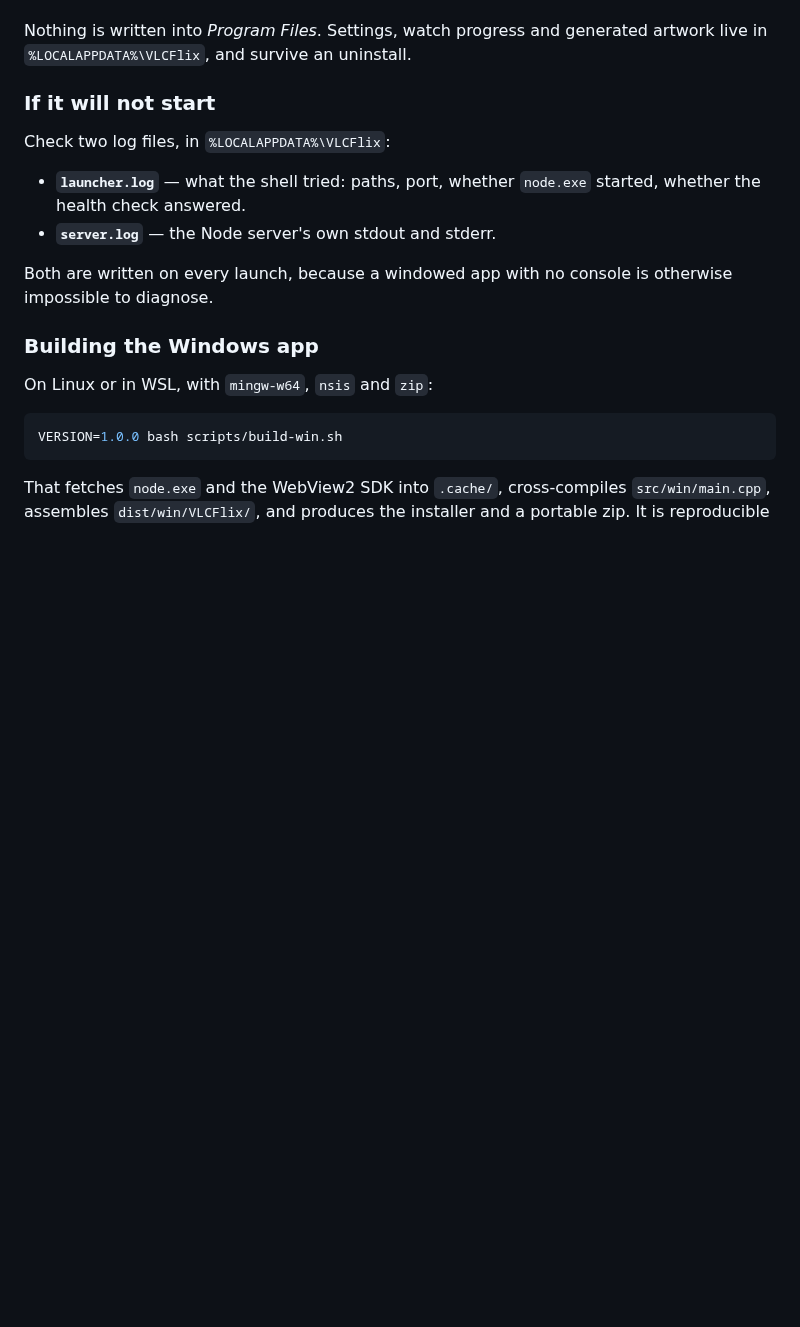
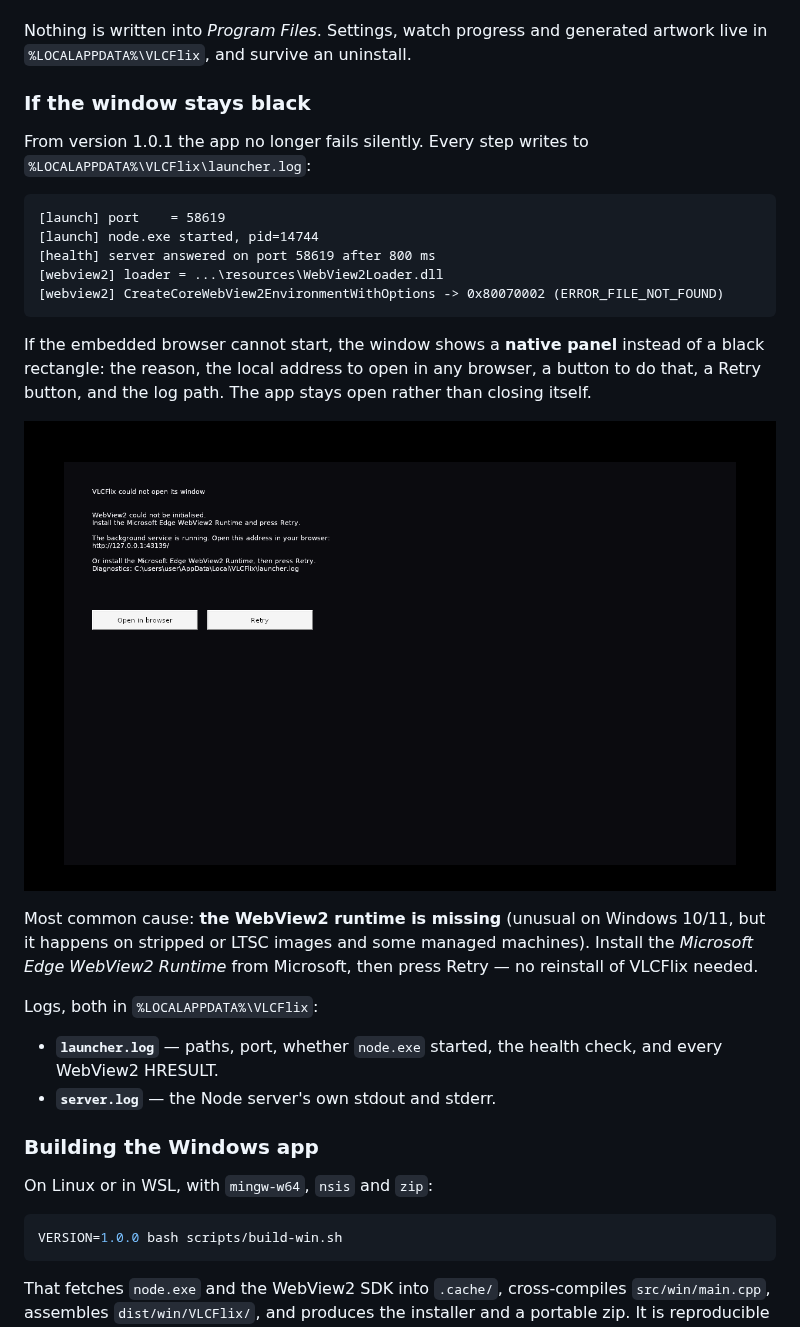
Before and after one commit to JohnOlowe/VLCFlix, a Markdown page: README.md, the part around the change. GitHub-like rendering; pictures changed too: docs/screenshots/webview2-fallback.png (added); blank space fills up the shorter version.

````diff
--- a/README.md
+++ b/README.md
@@ -58,16 +58,35 @@ the app says so plainly instead of failing silently.
 Nothing is written into *Program Files*. Settings, watch progress and generated
 artwork live in `%LOCALAPPDATA%\VLCFlix`, and survive an uninstall.
 
-### If it will not start
+### If the window stays black
 
-Check two log files, in `%LOCALAPPDATA%\VLCFlix`:
+From version 1.0.1 the app no longer fails silently. Every step writes to
+`%LOCALAPPDATA%\VLCFlix\launcher.log`:
 
-- **`launcher.log`** — what the shell tried: paths, port, whether `node.exe` started,
-  whether the health check answered.
+```
+[launch] port    = 58619
+[launch] node.exe started, pid=14744
+[health] server answered on port 58619 after 800 ms
+[webview2] loader = ...\resources\WebView2Loader.dll
+[webview2] CreateCoreWebView2EnvironmentWithOptions -> 0x80070002 (ERROR_FILE_NOT_FOUND)
+```
+
+If the embedded browser cannot start, the window shows a **native panel** instead of a
+black rectangle: the reason, the local address to open in any browser, a button to do
+that, a Retry button, and the log path. The app stays open rather than closing itself.
+
+![Fallback panel](docs/screenshots/webview2-fallback.png)
+
+Most common cause: **the WebView2 runtime is missing** (unusual on Windows 10/11, but it
+happens on stripped or LTSC images and some managed machines). Install the
+*Microsoft Edge WebView2 Runtime* from Microsoft, then press Retry — no reinstall of
+VLCFlix needed.
+
+Logs, both in `%LOCALAPPDATA%\VLCFlix`:
+
+- **`launcher.log`** — paths, port, whether `node.exe` started, the health check, and
+  every WebView2 HRESULT.
 - **`server.log`** — the Node server's own stdout and stderr.
-
-Both are written on every launch, because a windowed app with no console is otherwise
-impossible to diagnose.
 
 ### Building the Windows app
 
````
Also changed, not shown: TURN_LOG.md (+40 -0 lines), 4 other files.
